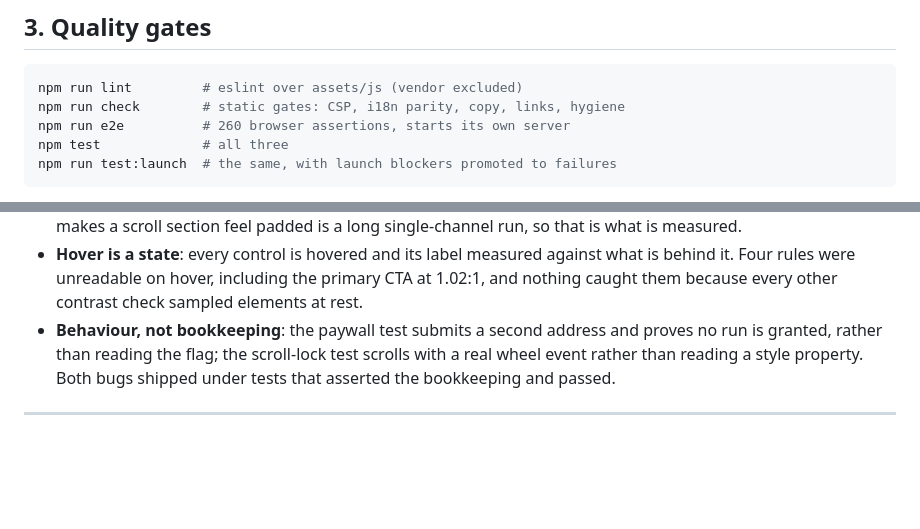
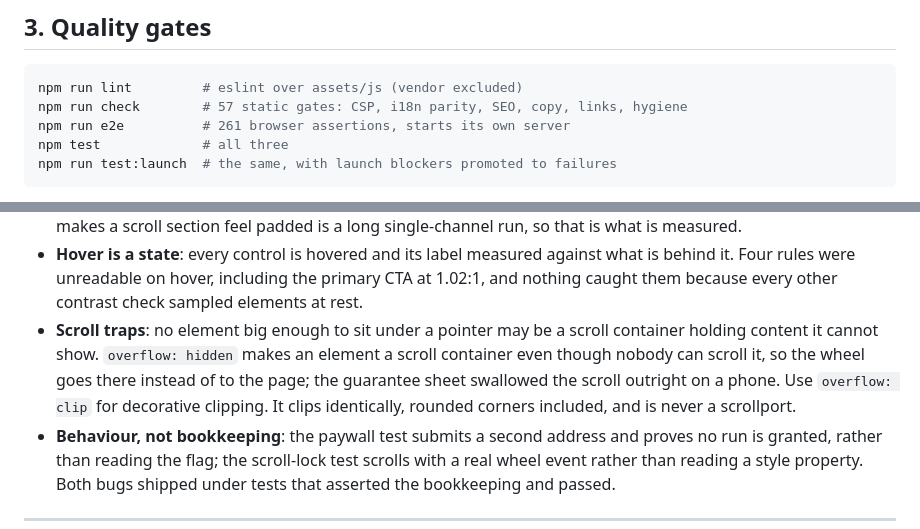
Before and after one commit to stefanbrkkk/sheetpost, a Markdown page: HANDOFF.md, 2 parts joined by grey strips. Drawn GitHub-style; blank space fills up the shorter version.

Commit message:
Correct the gate counts and record the scroll-trap rule
Co-Authored-By: Claude Opus 5 <noreply@anthropic.com>
Claude-Session: https://claude.ai/code/session_01VbuK3q82NtD2cGs17kifpf

````diff
--- a/HANDOFF.md
+++ b/HANDOFF.md
@@ -55,8 +55,8 @@ repository root as-is.
 
 ```bash
 npm run lint         # eslint over assets/js (vendor excluded)
-npm run check        # static gates: CSP, i18n parity, copy, links, hygiene
-npm run e2e          # 260 browser assertions, starts its own server
+npm run check        # 57 static gates: CSP, i18n parity, SEO, copy, links, hygiene
+npm run e2e          # 261 browser assertions, starts its own server
 npm test             # all three
 npm run test:launch  # the same, with launch blockers promoted to failures
 ```
@@ -89,6 +89,12 @@ maps to a way this site has actually broken. Some worth knowing about:
   against what is behind it. Four rules were unreadable on hover, including
   the primary CTA at 1.02:1, and nothing caught them because every other
   contrast check sampled elements at rest.
+- **Scroll traps**: no element big enough to sit under a pointer may be a
+  scroll container holding content it cannot show. `overflow: hidden` makes an
+  element a scroll container even though nobody can scroll it, so the wheel
+  goes there instead of to the page; the guarantee sheet swallowed the scroll
+  outright on a phone. Use `overflow: clip` for decorative clipping. It clips
+  identically, rounded corners included, and is never a scrollport.
 - **Behaviour, not bookkeeping**: the paywall test submits a second address
   and proves no run is granted, rather than reading the flag; the scroll-lock
   test scrolls with a real wheel event rather than reading a style property.
````
